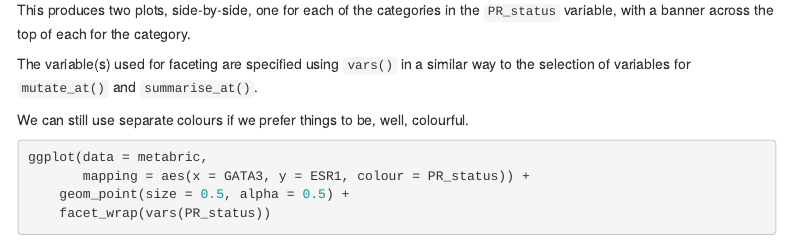
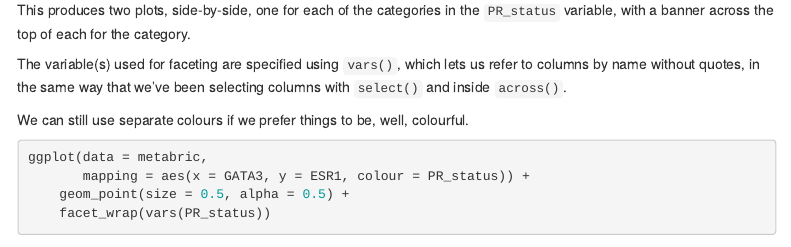
Before and after one commit to bioinformatics-core-shared-training/Summer_School_2026_R_Intro, an R Markdown document (session5.Rmd): the page in a window 1100 px wide, from 15160 px down. Rendered offline with R 4.5, knitr and Pandoc, with nearby package versions; menus at the side of the page are left out.

Commit message:
Remove reference to defunct functions

```diff
--- a/session5.Rmd
+++ b/session5.Rmd
@@ -599,8 +599,9 @@ ggplot(data = metabric, mapping = aes(x = GATA3, y = ESR1)) +
 This produces two plots, side-by-side, one for each of the categories in the
 `PR_status` variable, with a banner across the top of each for the category.
 
-The variable(s) used for faceting are specified using `vars()` in a similar way
-to the selection of variables for `mutate_at()` and `summarise_at()`.
+The variable(s) used for faceting are specified using `vars()`, which lets us
+refer to columns by name without quotes, in the same way that we've been
+selecting columns with `select()` and inside `across()`.
 
 We can still use separate colours if we prefer things to be, well, colourful.
 
```
